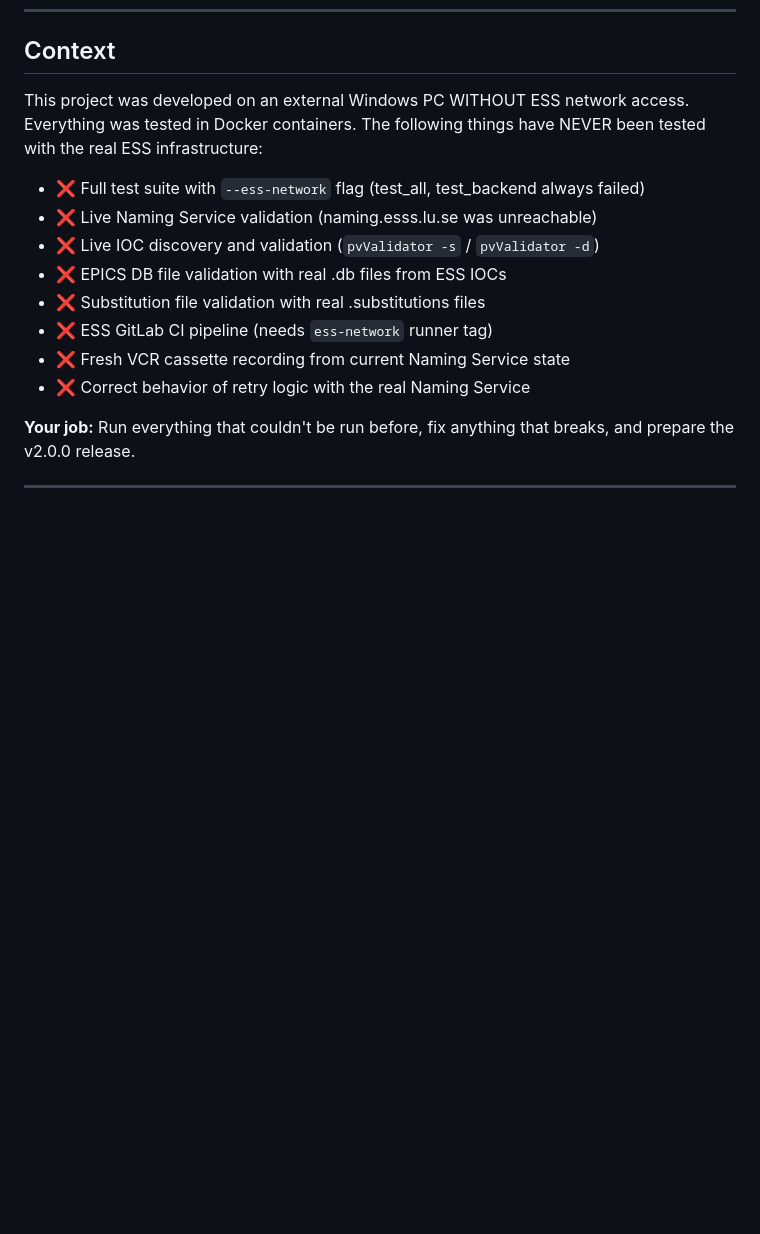
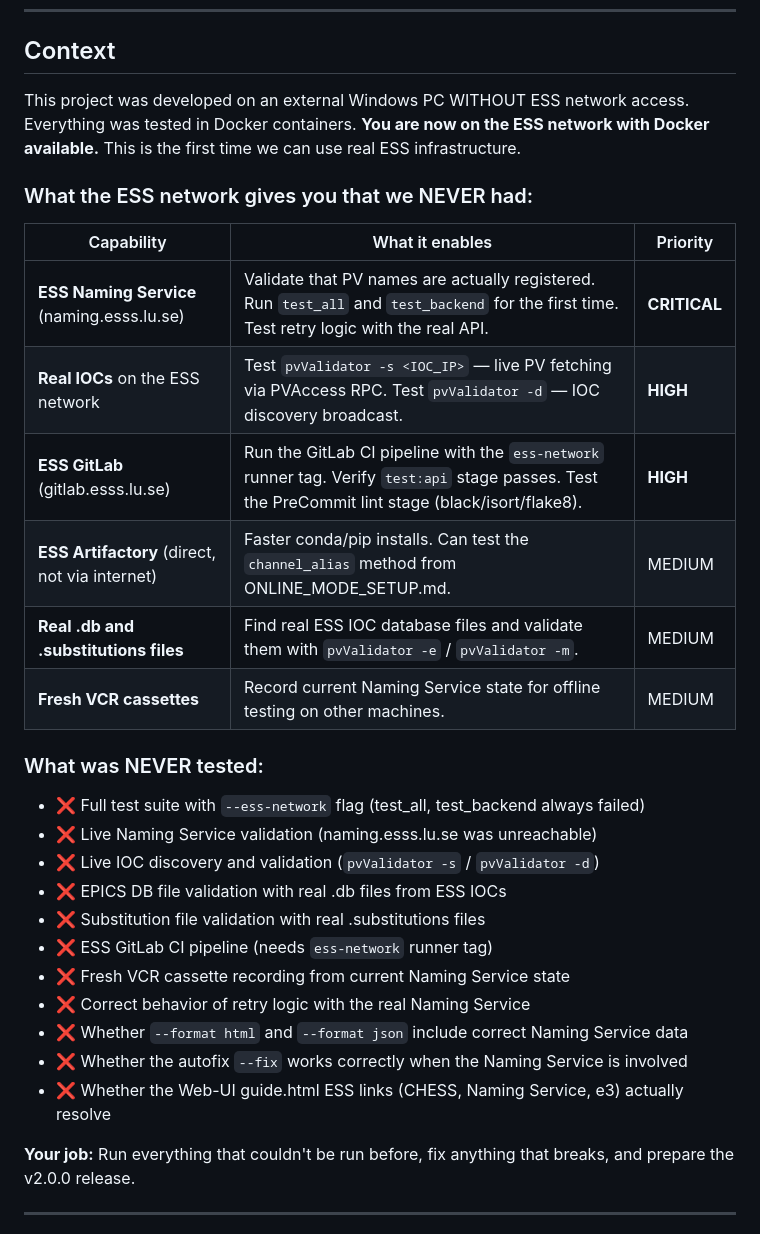
Before and after one commit to epicDirk/pvValidator, a Markdown page: docs/PLAN-ESS-NETWORK.md, the part around the change. GitHub-like rendering; blank space fills up the shorter version.

```diff
--- a/docs/PLAN-ESS-NETWORK.md
+++ b/docs/PLAN-ESS-NETWORK.md
@@ -7,7 +7,20 @@
 
 ## Context
 
-This project was developed on an external Windows PC WITHOUT ESS network access. Everything was tested in Docker containers. The following things have NEVER been tested with the real ESS infrastructure:
+This project was developed on an external Windows PC WITHOUT ESS network access. Everything was tested in Docker containers. **You are now on the ESS network with Docker available.** This is the first time we can use real ESS infrastructure.
+
+### What the ESS network gives you that we NEVER had:
+
+| Capability | What it enables | Priority |
+|-----------|----------------|----------|
+| **ESS Naming Service** (naming.esss.lu.se) | Validate that PV names are actually registered. Run `test_all` and `test_backend` for the first time. Test retry logic with the real API. | **CRITICAL** |
+| **Real IOCs** on the ESS network | Test `pvValidator -s <IOC_IP>` — live PV fetching via PVAccess RPC. Test `pvValidator -d` — IOC discovery broadcast. | **HIGH** |
+| **ESS GitLab** (gitlab.esss.lu.se) | Run the GitLab CI pipeline with the `ess-network` runner tag. Verify `test:api` stage passes. Test the PreCommit lint stage (black/isort/flake8). | **HIGH** |
+| **ESS Artifactory** (direct, not via internet) | Faster conda/pip installs. Can test the `channel_alias` method from ONLINE_MODE_SETUP.md. | MEDIUM |
+| **Real .db and .substitutions files** | Find real ESS IOC database files and validate them with `pvValidator -e` / `pvValidator -m`. | MEDIUM |
+| **Fresh VCR cassettes** | Record current Naming Service state for offline testing on other machines. | MEDIUM |
+
+### What was NEVER tested:
 
 - ❌ Full test suite with `--ess-network` flag (test_all, test_backend always failed)
 - ❌ Live Naming Service validation (naming.esss.lu.se was unreachable)
@@ -17,6 +30,9 @@ This project was developed on an external Windows PC WITHOUT ESS network access.
 - ❌ ESS GitLab CI pipeline (needs `ess-network` runner tag)
 - ❌ Fresh VCR cassette recording from current Naming Service state
 - ❌ Correct behavior of retry logic with the real Naming Service
+- ❌ Whether `--format html` and `--format json` include correct Naming Service data
+- ❌ Whether the autofix `--fix` works correctly when the Naming Service is involved
+- ❌ Whether the Web-UI guide.html ESS links (CHESS, Naming Service, e3) actually resolve
 
 **Your job:** Run everything that couldn't be run before, fix anything that breaks, and prepare the v2.0.0 release.
 
```
Also changed, not shown: docs/HANDOVER2ess.md (+49 -1 lines).
